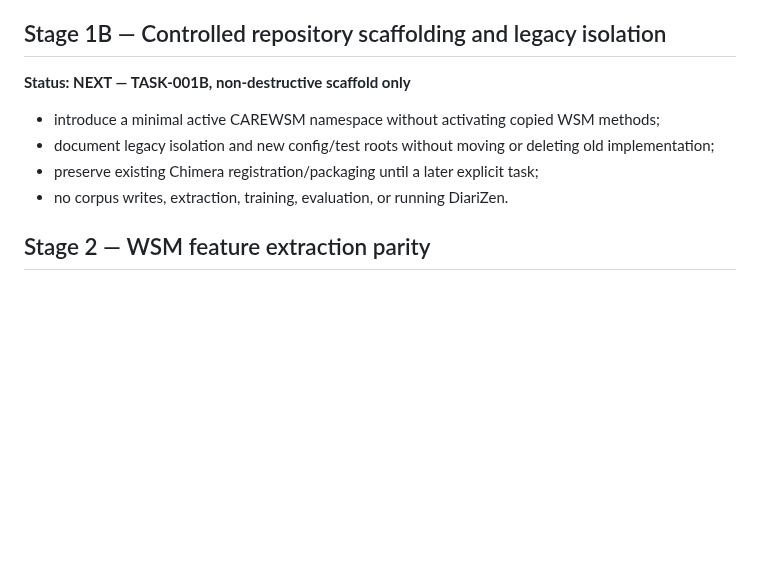
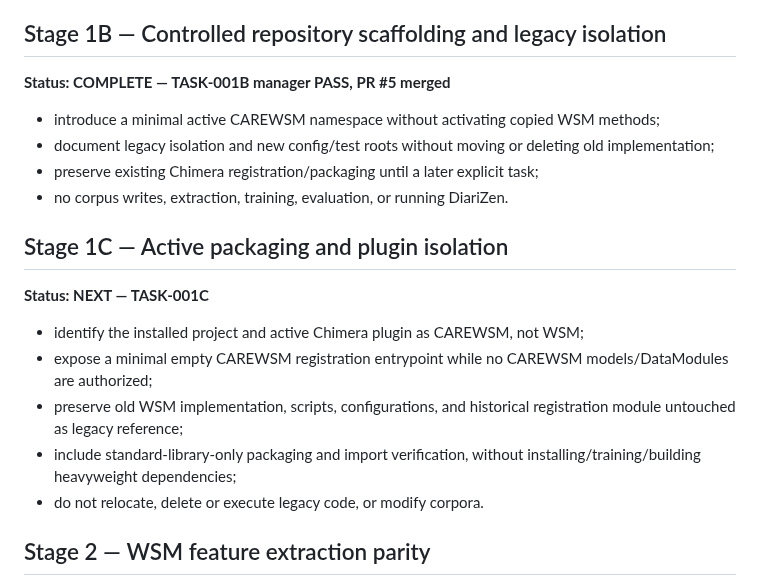
Before and after one commit to suslyash/CAREWSM, a Markdown page: docs/PLAN.md, the part around the change. Rendered like a GitHub page; blank space fills up the shorter version.

Commit message:
Manager: synchronize docs/PLAN.md after TASK-001B PASS

```diff
--- a/docs/PLAN.md
+++ b/docs/PLAN.md
@@ -30,12 +30,22 @@ Audit accepted with explicit limitations (missing CARE loader, CARE `videos.csv`
 
 ## Stage 1B — Controlled repository scaffolding and legacy isolation
 
-**Status: NEXT — TASK-001B, non-destructive scaffold only**
+**Status: COMPLETE — TASK-001B manager PASS, PR #5 merged**
 
 - introduce a minimal active CAREWSM namespace without activating copied WSM methods;
 - document legacy isolation and new config/test roots without moving or deleting old implementation;
 - preserve existing Chimera registration/packaging until a later explicit task;
 - no corpus writes, extraction, training, evaluation, or running DiariZen.
+
+## Stage 1C — Active packaging and plugin isolation
+
+**Status: NEXT — TASK-001C**
+
+- identify the installed project and active Chimera plugin as CAREWSM, not WSM;
+- expose a minimal empty CAREWSM registration entrypoint while no CAREWSM models/DataModules are authorized;
+- preserve old WSM implementation, scripts, configurations, and historical registration module untouched as legacy reference;
+- include standard-library-only packaging and import verification, without installing/training/building heavyweight dependencies;
+- do not relocate, delete or execute legacy code, or modify corpora.
 
 ## Stage 2 — WSM feature extraction parity
 
```
